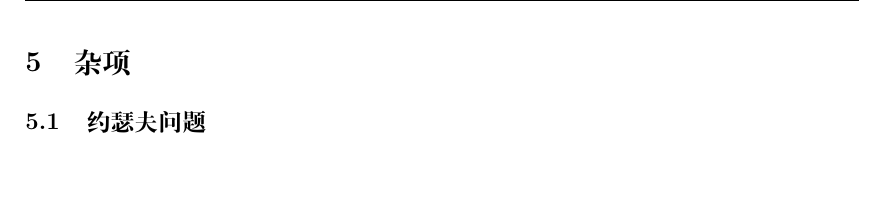
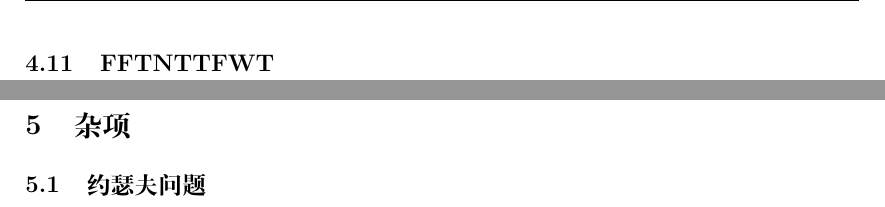
Before and after one commit to sjwsl/my-acm-templates, a LaTeX document (acm-templates.tex): part of page 14 of 20 before the commit and two parts of pages 14 and 21 of 27 after it, the two joined at a grey line, cut at the place of the change, the shorter picture padded with empty space. Compiled offline with XeLaTeX.

Commit message:
Update acm-templates.tex

```diff
--- a/acm-templates.tex
+++ b/acm-templates.tex
@@ -124,6 +124,9 @@ linkcolor=black,CJKbookmarks,
 \subsection{伯努利数}
 \includepdf[pages={1,2}]{Math/伯努利数.pdf}
 
+\subsection{FFT&NTT&FWT}
+\includepdf[pages={1,2,3,4,5,6}]{Math/FFT&NTT&FWT.pdf}
+
 
 \newpage
 \section{杂项}
```
